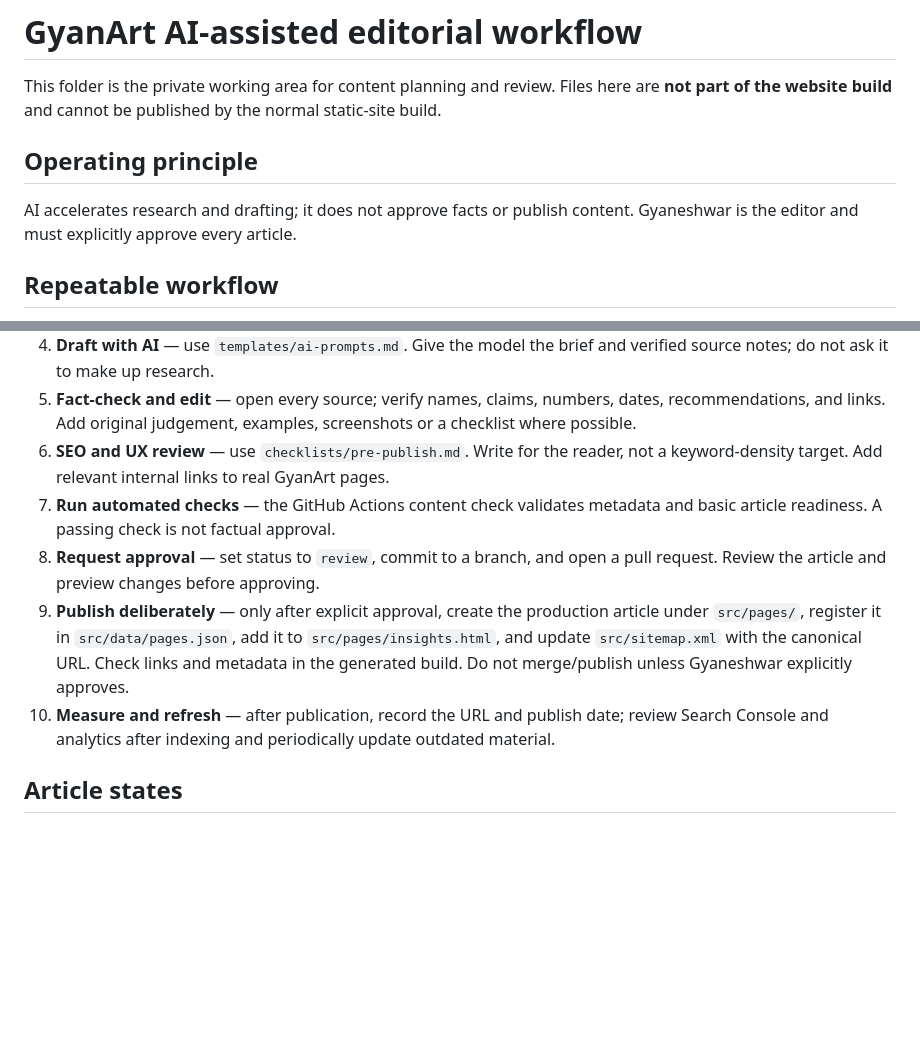
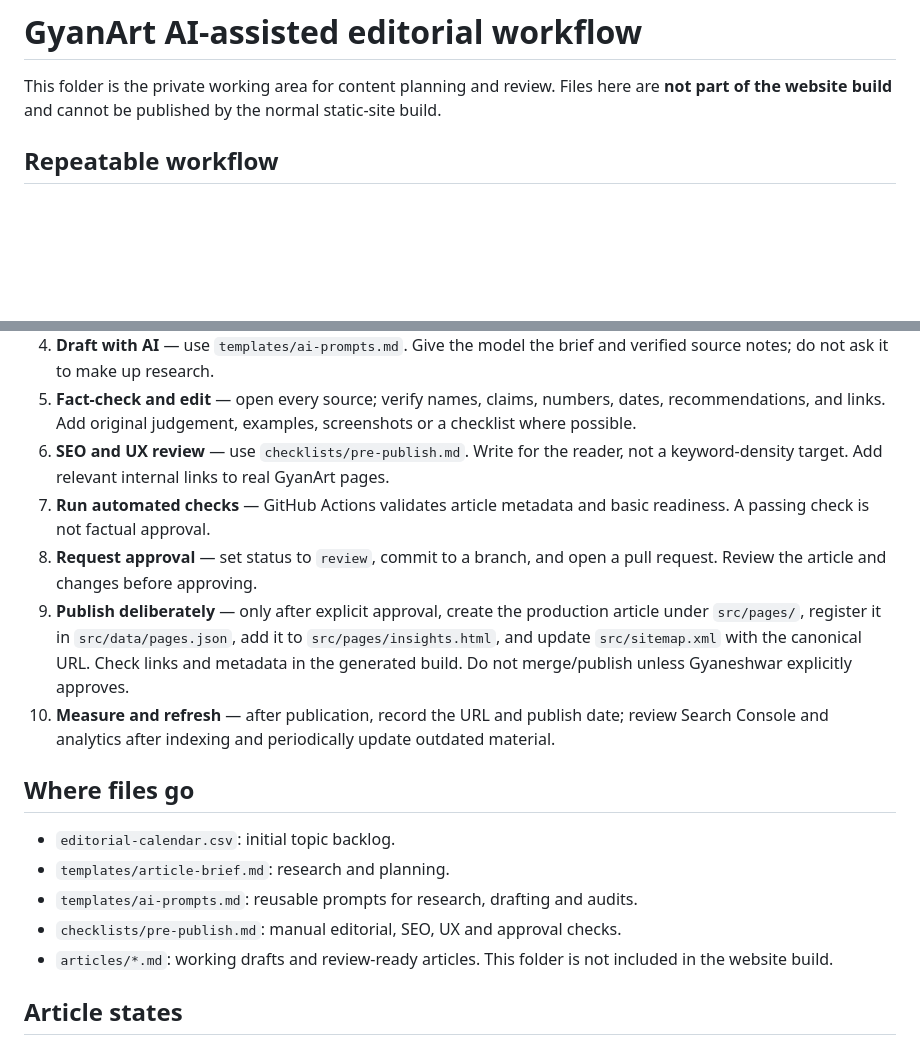
Before and after one commit to gyanart/gyanart, a Markdown page: content/README.md, 2 parts joined by grey strips. Rendered like a GitHub page; blank space fills up the shorter version.

Commit message:
Align editorial workflow and documentation

```diff
--- a/content/README.md
+++ b/content/README.md
@@ -1,10 +1,6 @@
 # GyanArt AI-assisted editorial workflow
 
 This folder is the private working area for content planning and review. Files here are **not part of the website build** and cannot be published by the normal static-site build.
-
-## Operating principle
-
-AI accelerates research and drafting; it does not approve facts or publish content. Gyaneshwar is the editor and must explicitly approve every article.
 
 ## Repeatable workflow
 
@@ -14,10 +10,18 @@ AI accelerates research and drafting; it does not approve facts or publish conte
 4. **Draft with AI** — use `templates/ai-prompts.md`. Give the model the brief and verified source notes; do not ask it to make up research.
 5. **Fact-check and edit** — open every source; verify names, claims, numbers, dates, recommendations, and links. Add original judgement, examples, screenshots or a checklist where possible.
 6. **SEO and UX review** — use `checklists/pre-publish.md`. Write for the reader, not a keyword-density target. Add relevant internal links to real GyanArt pages.
-7. **Run automated checks** — the GitHub Actions content check validates metadata and basic article readiness. A passing check is not factual approval.
-8. **Request approval** — set status to `review`, commit to a branch, and open a pull request. Review the article and preview changes before approving.
+7. **Run automated checks** — GitHub Actions validates article metadata and basic readiness. A passing check is not factual approval.
+8. **Request approval** — set status to `review`, commit to a branch, and open a pull request. Review the article and changes before approving.
 9. **Publish deliberately** — only after explicit approval, create the production article under `src/pages/`, register it in `src/data/pages.json`, add it to `src/pages/insights.html`, and update `src/sitemap.xml` with the canonical URL. Check links and metadata in the generated build. Do not merge/publish unless Gyaneshwar explicitly approves.
 10. **Measure and refresh** — after publication, record the URL and publish date; review Search Console and analytics after indexing and periodically update outdated material.
+
+## Where files go
+
+- `editorial-calendar.csv`: initial topic backlog.
+- `templates/article-brief.md`: research and planning.
+- `templates/ai-prompts.md`: reusable prompts for research, drafting and audits.
+- `checklists/pre-publish.md`: manual editorial, SEO, UX and approval checks.
+- `articles/*.md`: working drafts and review-ready articles. This folder is not included in the website build.
 
 ## Article states
 
```
